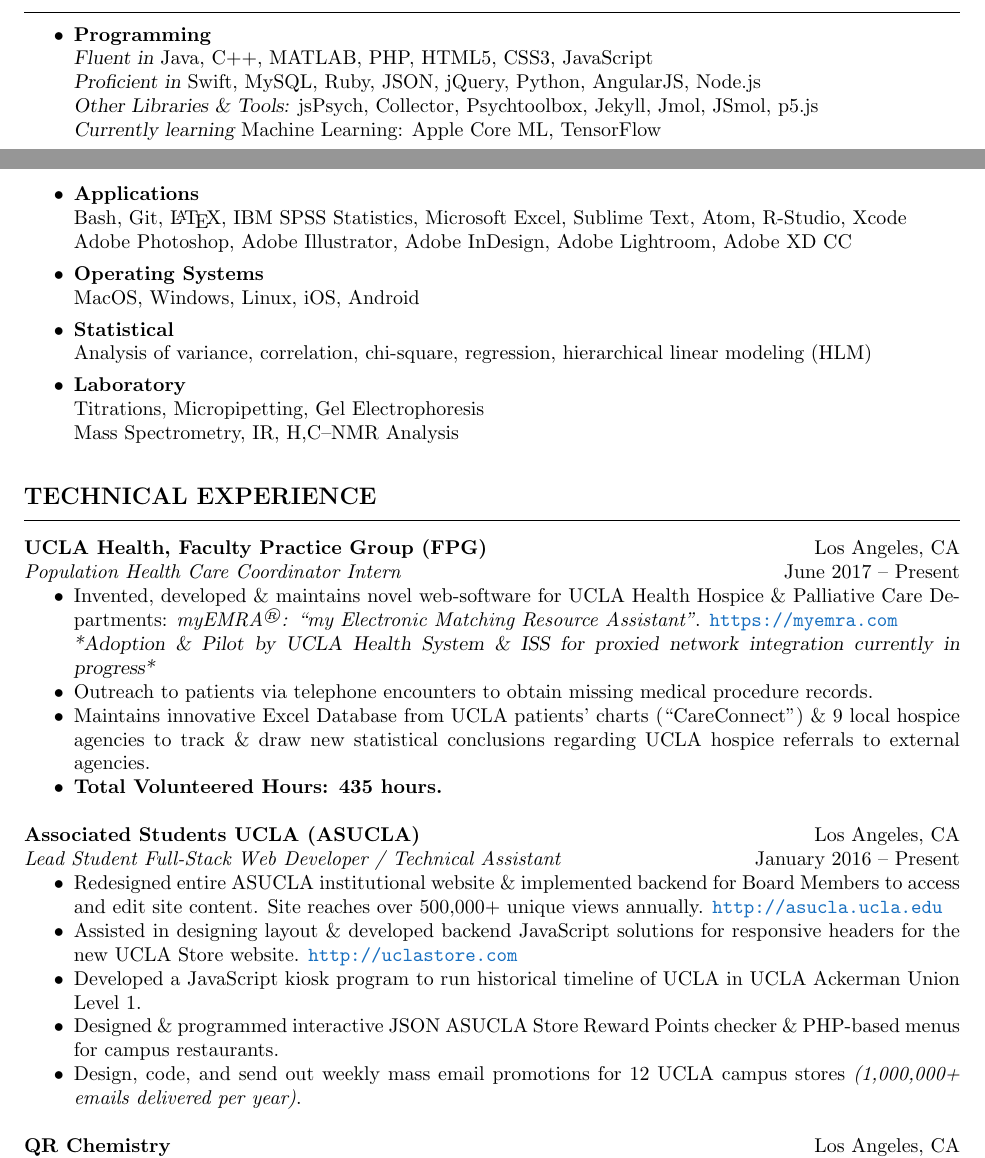
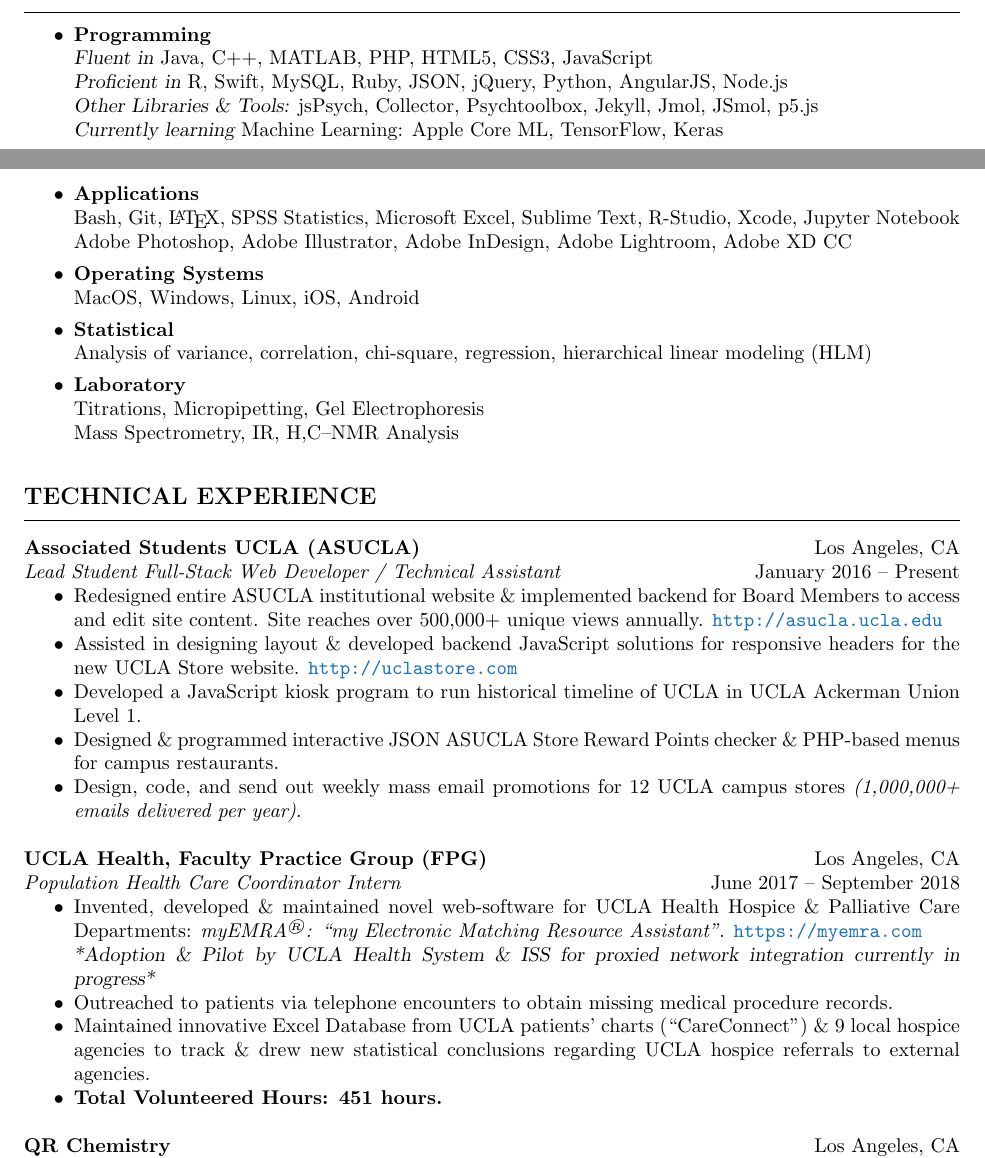
Before and after one commit to ShawnTylerSchwartz/Shawn-Schwartz-CV-RESUME, a LaTeX CV (Shawn-T-Schwartz_CV.tex): two parts of pages 1 and 2 of 3, joined at a grey line, cut so that both start at the same text. Compiled offline with pdfLaTeX.

Commit message:
October 2018 CV update

```diff
--- a/Shawn-T-Schwartz_CV.tex
+++ b/Shawn-T-Schwartz_CV.tex
@@ -36,7 +36,7 @@
 \pagestyle{fancy}
 \lfoot{ {\it CURRICULUM VITAE} }
 \rhead{ {\it S.T. Schwartz}\\{\it pg. \thepage} }
-\rfoot{ {\it Updated 09/2018} }
+\rfoot{ {\it Updated 10/2018} }
 \cfoot{}
 \topmargin=-0.5in
 
@@ -117,11 +117,11 @@
 		\begin{itemize} \itemsep 2pt
 			\item {\bf Programming}
 				\\ {\sl Fluent in} Java, C++, MATLAB, PHP, HTML5, CSS3, JavaScript
-				\\ {\sl Proficient in} Swift, MySQL, Ruby, JSON, jQuery, Python, AngularJS, Node.js
+				\\ {\sl Proficient in} R, Swift, MySQL, Ruby, JSON, jQuery, Python, AngularJS, Node.js
 				\\ {\sl Other Libraries \& Tools:} jsPsych, Collector, Psychtoolbox, Jekyll, Jmol, JSmol, p5.js
-				\\ {\sl Currently learning} Machine Learning: Apple Core ML, TensorFlow
+				\\ {\sl Currently learning} Machine Learning: Apple Core ML, TensorFlow, Keras
 			\item {\bf Applications}
-				\\ Bash, Git, \LaTeX, IBM SPSS Statistics, Microsoft Excel, Sublime Text, Atom, R-Studio, Xcode
+				\\ Bash, Git, \LaTeX, SPSS Statistics, Microsoft Excel, Sublime Text, R-Studio, Xcode, Jupyter Notebook
 				\\ Adobe Photoshop, Adobe Illustrator, Adobe InDesign, Adobe Lightroom, Adobe XD CC
 			\item {\bf Operating Systems}
 				\\ MacOS, Windows, Linux, iOS, Android
@@ -137,14 +137,6 @@
 		\vspace{\upperv}
 		\moveleft\hoffset\vbox{\hrule width\resumewidth height 0.25pt}\smallskip
 		\vspace{\lowerv}
-		{\bf UCLA Health, Faculty Practice Group (FPG)} \hfill Los Angeles, CA \\
-		{\it Population Health Care Coordinator Intern} \hfill June 2017 \textendash\ Present
-		\begin{itemize} \itemsep -2pt
-			\item Invented, developed \& maintains novel web-software for UCLA Health Hospice \& Palliative Care Departments: {\it myEMRA\textsuperscript{\textregistered}: ``my Electronic Matching Resource Assistant"}. \textcolor{RoyalBlue}{\url{https://myemra.com}} \\ {\sl *Adoption \& Pilot by UCLA Health System \& ISS for proxied network integration currently in progress*}
-			\item Outreach to patients via telephone encounters to obtain missing medical procedure records.
-			\item Maintains innovative Excel Database from UCLA patients' charts (``CareConnect") \& 9 local hospice agencies to track \& draw new statistical conclusions regarding UCLA hospice referrals to external agencies.
-			\item {\bf Total Volunteered Hours: 435 hours.}
-		\end{itemize}
 
 		{\bf Associated Students UCLA (ASUCLA)} \hfill Los Angeles, CA \\
 		{\it Lead Student Full-Stack Web Developer / Technical Assistant} \hfill January 2016 \textendash\ Present
@@ -154,6 +146,15 @@
 			\item Developed a JavaScript kiosk program to run historical timeline of UCLA in UCLA Ackerman Union Level 1.
 			\item Designed \& programmed interactive JSON ASUCLA Store Reward Points checker \& PHP-based menus for campus restaurants.
 			\item Design, code, and send out weekly mass email promotions for 12 UCLA campus stores {\it (1,000,000+ emails delivered per year)}.
+		\end{itemize}
+
+		{\bf UCLA Health, Faculty Practice Group (FPG)} \hfill Los Angeles, CA \\
+		{\it Population Health Care Coordinator Intern} \hfill June 2017 \textendash\ September 2018
+		\begin{itemize} \itemsep -2pt
+			\item Invented, developed \& maintained novel web-software for UCLA Health Hospice \& Palliative Care Departments: {\it myEMRA\textsuperscript{\textregistered}: ``my Electronic Matching Resource Assistant"}. \textcolor{RoyalBlue}{\url{https://myemra.com}} \\ {\sl *Adoption \& Pilot by UCLA Health System \& ISS for proxied network integration currently in progress*}
+			\item Outreached to patients via telephone encounters to obtain missing medical procedure records.
+			\item Maintained innovative Excel Database from UCLA patients' charts (``CareConnect") \& 9 local hospice agencies to track \& drew new statistical conclusions regarding UCLA hospice referrals to external agencies.
+			\item {\bf Total Volunteered Hours: 451 hours.}
 		\end{itemize}
 
 		{\bf QR Chemistry} \hfill Los Angeles, CA \\
```
Also changed, not shown: Shawn-T-Schwartz_CV.pdf, Shawn-T-Schwartz_CV.tex (4 more changed lines).
